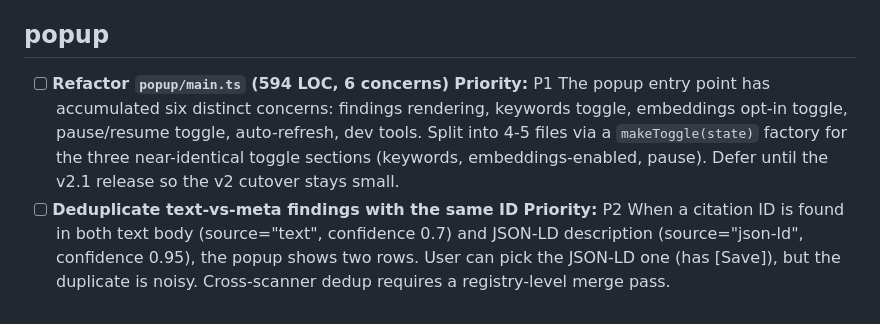
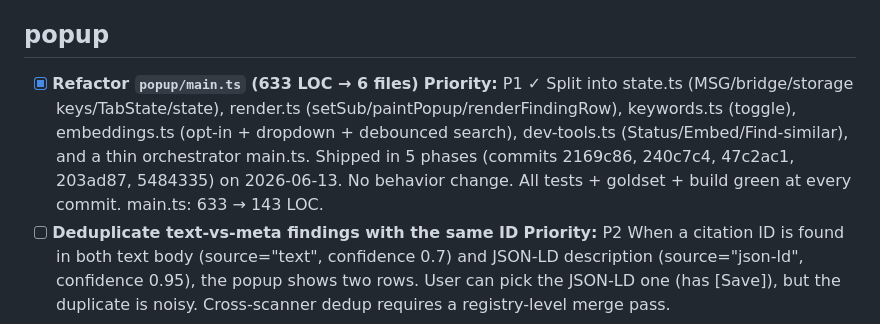
Before and after one commit to Grizaceo/citation-nexus, a Markdown page: TODOS.md, the part around the change. Rendered like a GitHub page.

Commit message:
docs(TODOS): mark popup refactor done (633→6 files, 5 phases)

```diff
--- a/TODOS.md
+++ b/TODOS.md
@@ -7,14 +7,15 @@ section are higher priority.
 
 ## popup
 
-- [ ] **Refactor `popup/main.ts` (594 LOC, 6 concerns)** **Priority:** P1
-  The popup entry point has accumulated six distinct concerns:
-  findings rendering, keywords toggle, embeddings opt-in
-  toggle, pause/resume toggle, auto-refresh, dev tools.
-  Split into 4-5 files via a `makeToggle(state)` factory for
-  the three near-identical toggle sections (keywords,
-  embeddings-enabled, pause). Defer until the v2.1 release so
-  the v2 cutover stays small.
+- [x] **Refactor `popup/main.ts` (633 LOC → 6 files)** **Priority:** P1 ✓
+  Split into state.ts (MSG/bridge/storage keys/TabState/state),
+  render.ts (setSub/paintPopup/renderFindingRow), keywords.ts
+  (toggle), embeddings.ts (opt-in + dropdown + debounced search),
+  dev-tools.ts (Status/Embed/Find-similar), and a thin
+  orchestrator main.ts. Shipped in 5 phases (commits
+  2169c86, 240c7c4, 47c2ac1, 203ad87, 5484335) on 2026-06-13.
+  No behavior change. All tests + goldset + build green at
+  every commit. main.ts: 633 → 143 LOC.
 - [ ] **Deduplicate text-vs-meta findings with the same ID** **Priority:** P2
   When a citation ID is found in both text body (source="text",
   confidence 0.7) and JSON-LD description (source="json-ld",
```
